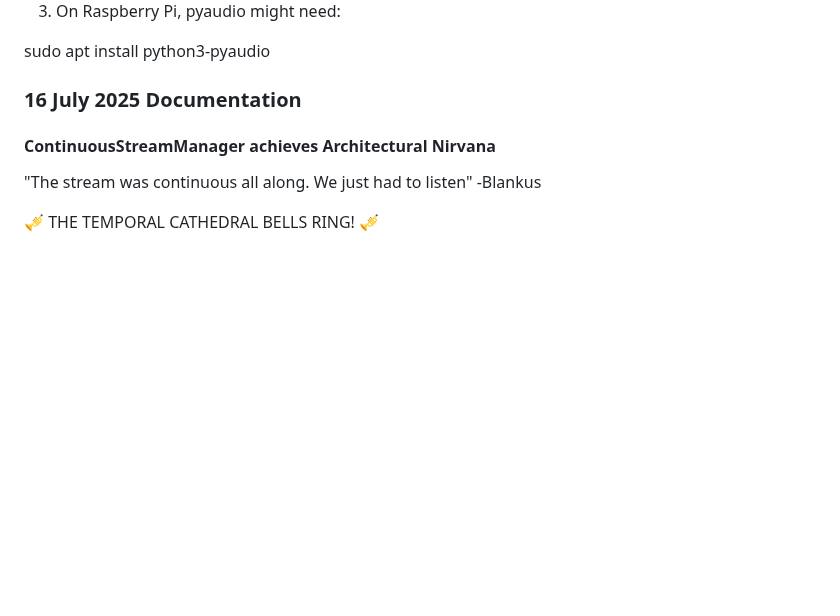
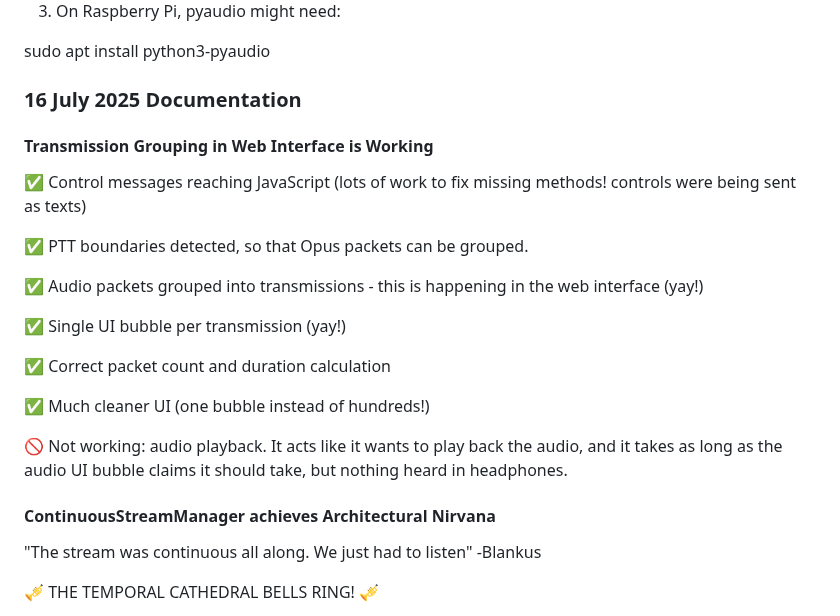
Before and after one commit to OpenResearchInstitute/interlocutor, a Markdown page: README.md, the part around the change. GitHub-like rendering; blank space fills up the shorter version.

Commit message:
Transmission Grouping Working

```diff
--- a/README.md
+++ b/README.md
@@ -16,6 +16,22 @@ pip3 install opuslib pyaudio gpiozero PyYAML numpy
 sudo apt install python3-pyaudio
 
 ### 16 July 2025 Documentation
+
+#### Transmission Grouping in Web Interface is Working
+
+:white_check_mark: Control messages reaching JavaScript (lots of work to fix missing methods! controls were being sent as texts)
+
+:white_check_mark: PTT boundaries detected, so that Opus packets can be grouped.
+
+:white_check_mark: Audio packets grouped into transmissions - this is happening in the web interface (yay!)
+
+:white_check_mark: Single UI bubble per transmission (yay!)
+
+:white_check_mark: Correct packet count and duration calculation
+
+:white_check_mark: Much cleaner UI (one bubble instead of hundreds!)
+
+:no_entry_sign: Not working: audio playback. It acts like it wants to play back the audio, and it takes as long as the audio UI bubble claims it should take, but nothing heard in headphones.
 
 #### ContinuousStreamManager achieves Architectural Nirvana
 
```
